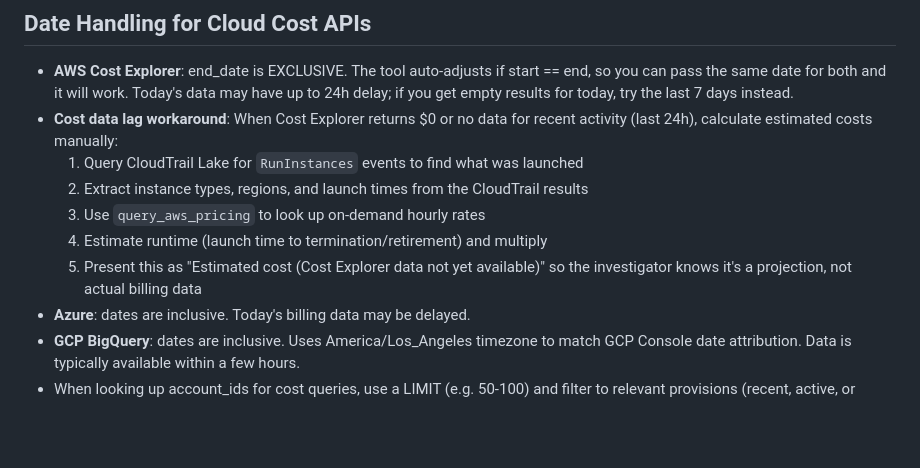
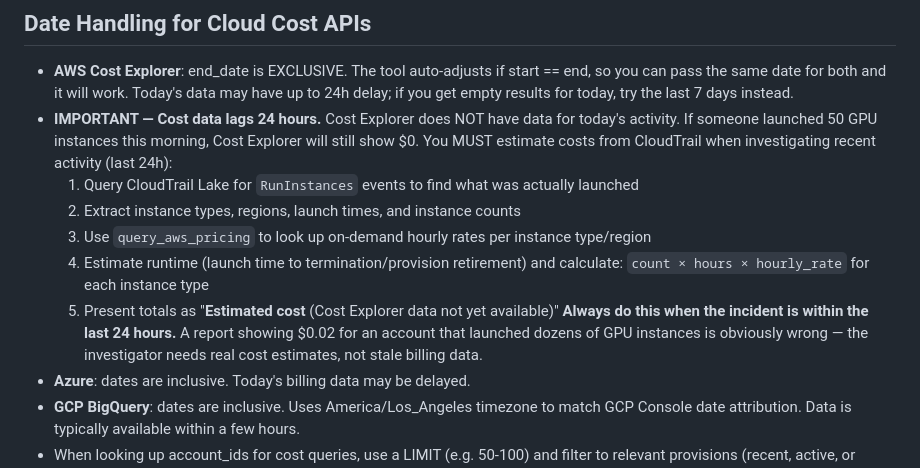
Before and after one commit to rhpds/parsec, a Markdown page: config/agent_instructions.md, the part around the change. Rendered like a GitHub page; blank space fills up the shorter version.

Commit message:
Strengthen cost lag workaround — agent must estimate from CloudTrail
The agent was still reporting $0.02 from stale Cost Explorer data
instead of estimating real costs from CloudTrail RunInstances events.
Made the instruction more forceful with explicit examples of why
stale data is wrong.

```diff
--- a/config/agent_instructions.md
+++ b/config/agent_instructions.md
@@ -816,14 +816,19 @@ Varies by endpoint. Always includes `_dashboard_link` URL if configured.
 - **AWS Cost Explorer**: end_date is EXCLUSIVE. The tool auto-adjusts if start == end,
   so you can pass the same date for both and it will work. Today's data may have up to
   24h delay; if you get empty results for today, try the last 7 days instead.
-- **Cost data lag workaround**: When Cost Explorer returns $0 or no data for recent
-  activity (last 24h), calculate estimated costs manually:
-  1. Query CloudTrail Lake for `RunInstances` events to find what was launched
-  2. Extract instance types, regions, and launch times from the CloudTrail results
-  3. Use `query_aws_pricing` to look up on-demand hourly rates
-  4. Estimate runtime (launch time to termination/retirement) and multiply
-  5. Present this as "Estimated cost (Cost Explorer data not yet available)" so
-     the investigator knows it's a projection, not actual billing data
+- **IMPORTANT — Cost data lags 24 hours.** Cost Explorer does NOT have data for
+  today's activity. If someone launched 50 GPU instances this morning, Cost Explorer
+  will still show $0. You MUST estimate costs from CloudTrail when investigating
+  recent activity (last 24h):
+  1. Query CloudTrail Lake for `RunInstances` events to find what was actually launched
+  2. Extract instance types, regions, launch times, and instance counts
+  3. Use `query_aws_pricing` to look up on-demand hourly rates per instance type/region
+  4. Estimate runtime (launch time to termination/provision retirement) and calculate:
+     `count × hours × hourly_rate` for each instance type
+  5. Present totals as "**Estimated cost** (Cost Explorer data not yet available)"
+  **Always do this when the incident is within the last 24 hours.** A report showing
+  $0.02 for an account that launched dozens of GPU instances is obviously wrong — the
+  investigator needs real cost estimates, not stale billing data.
 - **Azure**: dates are inclusive. Today's billing data may be delayed.
 - **GCP BigQuery**: dates are inclusive. Uses America/Los_Angeles timezone to match
   GCP Console date attribution. Data is typically available within a few hours.
```
